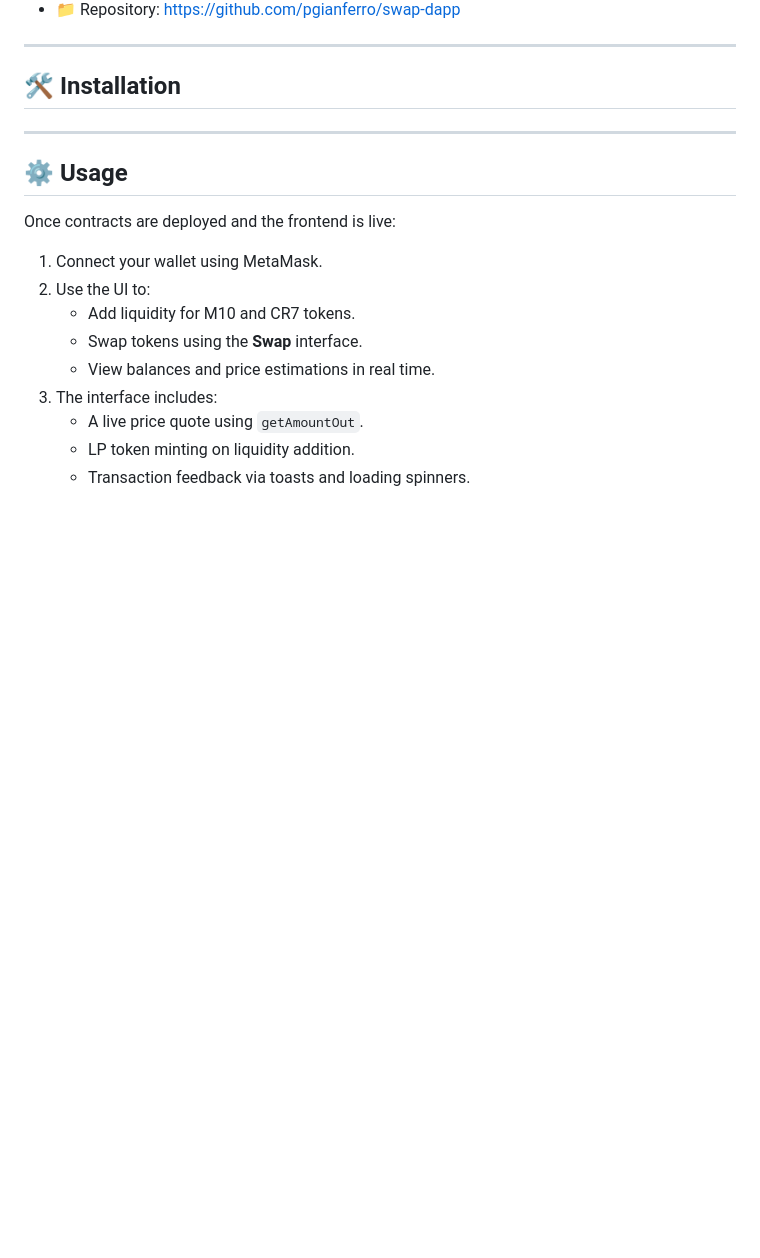
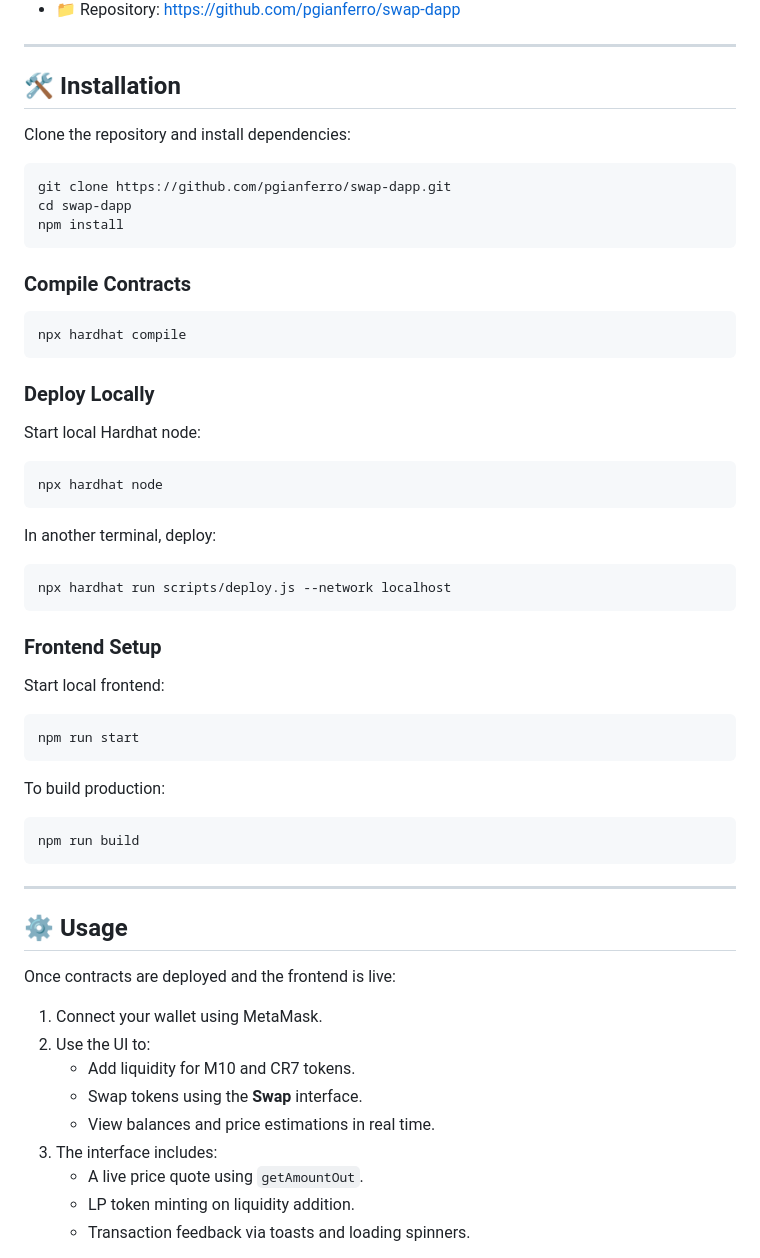
Before and after one commit to pgianferro/swap-dapp, a Markdown page: readme.md, the part around the change. Drawn GitHub-style; blank space fills up the shorter version.

Commit message:
upd/soft_deadline_corrections/pgianferro

````diff
--- a/readme.md
+++ b/readme.md
@@ -26,7 +26,47 @@ The project is educational and ideal for understanding AMM logic, testing, and b
 
 ## 🛠️ Installation
 
+Clone the repository and install dependencies:
 
+```bash
+git clone https://github.com/pgianferro/swap-dapp.git
+cd swap-dapp
+npm install
+```
+
+### Compile Contracts
+
+```bash
+npx hardhat compile
+```
+
+### Deploy Locally
+
+Start local Hardhat node:
+
+```bash
+npx hardhat node
+```
+
+In another terminal, deploy:
+
+```bash
+npx hardhat run scripts/deploy.js --network localhost
+```
+
+### Frontend Setup
+
+Start local frontend:
+
+```bash
+npm run start
+```
+
+To build production:
+
+```bash
+npm run build
+```
 
 ---
 
````
